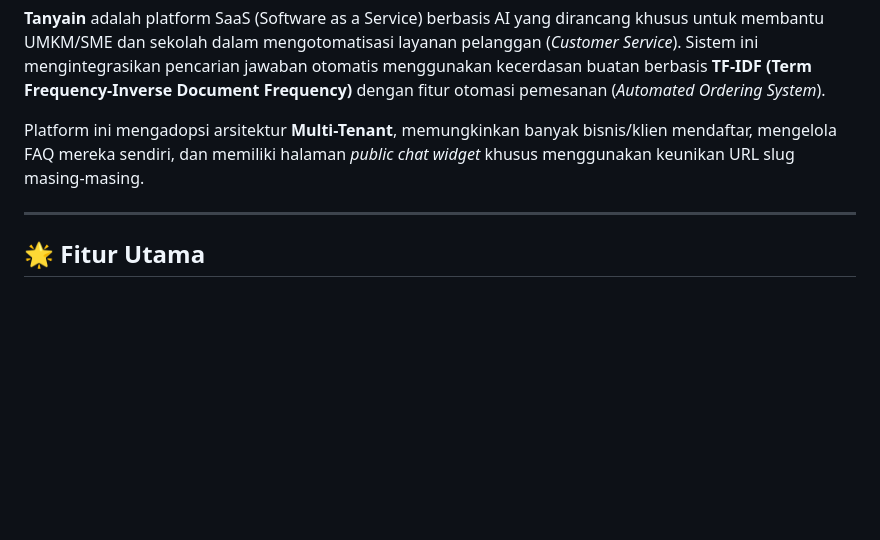
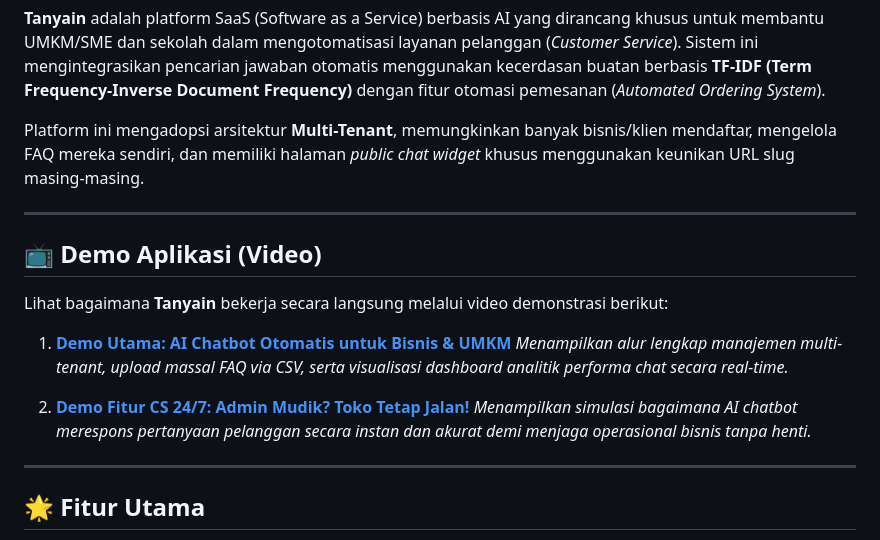
Before and after one commit to Gayoyo/Tanyain-Customer-Service, a Markdown page: README.md, the part around the change. Rendered like a GitHub page; blank space fills up the shorter version.

```diff
--- a/README.md
+++ b/README.md
@@ -3,6 +3,18 @@
 **Tanyain** adalah platform SaaS (Software as a Service) berbasis AI yang dirancang khusus untuk membantu UMKM/SME dan sekolah dalam mengotomatisasi layanan pelanggan (*Customer Service*). Sistem ini mengintegrasikan pencarian jawaban otomatis menggunakan kecerdasan buatan berbasis **TF-IDF (Term Frequency-Inverse Document Frequency)** dengan fitur otomasi pemesanan (*Automated Ordering System*).
 
 Platform ini mengadopsi arsitektur **Multi-Tenant**, memungkinkan banyak bisnis/klien mendaftar, mengelola FAQ mereka sendiri, dan memiliki halaman *public chat widget* khusus menggunakan keunikan URL slug masing-masing.
+
+---
+
+## 📺 Demo Aplikasi (Video)
+
+Lihat bagaimana **Tanyain** bekerja secara langsung melalui video demonstrasi berikut:
+
+1. **[Demo Utama: AI Chatbot Otomatis untuk Bisnis & UMKM](https://youtu.be/n5JUtc0aTcA)**
+   *Menampilkan alur lengkap manajemen multi-tenant, upload massal FAQ via CSV, serta visualisasi dashboard analitik performa chat secara real-time.*
+
+2. **[Demo Fitur CS 24/7: Admin Mudik? Toko Tetap Jalan!](https://youtu.be/iGgr0OmKriQ)**
+   *Menampilkan simulasi bagaimana AI chatbot merespons pertanyaan pelanggan secara instan dan akurat demi menjaga operasional bisnis tanpa henti.*
 
 ---
 
```
